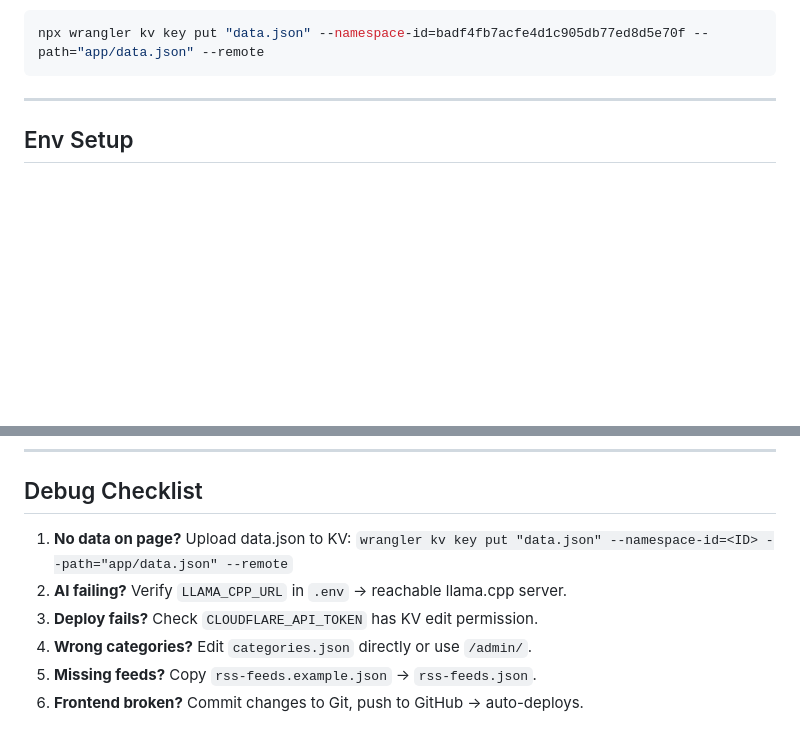
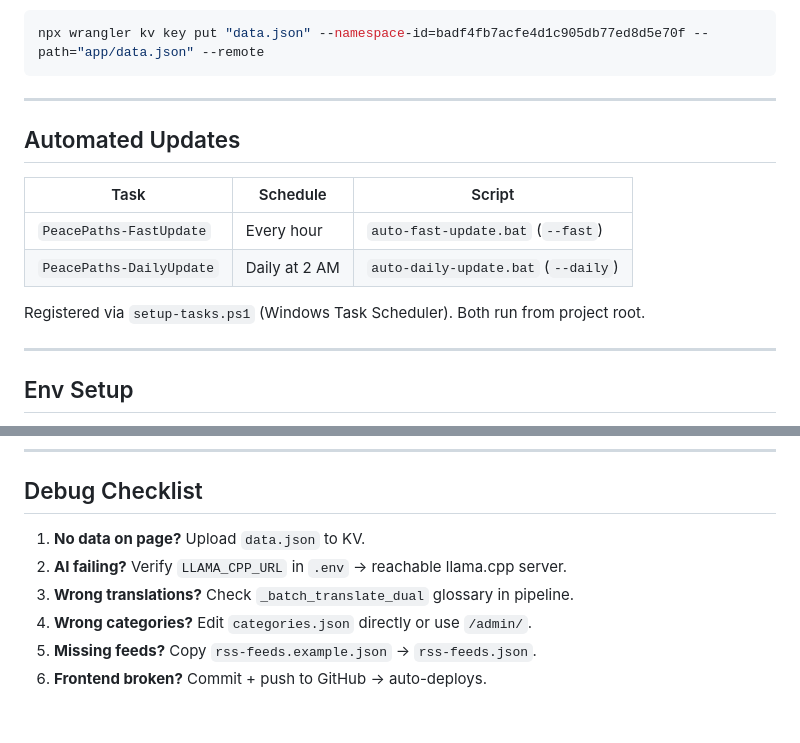
Before and after one commit to ErezIsrael/peace-paths, a Markdown page: AGENTS.md, 2 parts joined by grey strips. GitHub-like rendering; blank space fills up the shorter version.

````diff
--- a/AGENTS.md
+++ b/AGENTS.md
@@ -157,6 +142,17 @@ Deploy data manually:
 ```bash
 npx wrangler kv key put "data.json" --namespace-id=badf4fb7acfe4d1c905db77ed8d5e70f --path="app/data.json" --remote
 ```
+
+---
+
+## Automated Updates
+
+| Task | Schedule | Script |
+|------|----------|--------|
+| `PeacePaths-FastUpdate` | Every hour | `auto-fast-update.bat` (`--fast`) |
+| `PeacePaths-DailyUpdate` | Daily at 2 AM | `auto-daily-update.bat` (`--daily`) |
+
+Registered via `setup-tasks.ps1` (Windows Task Scheduler). Both run from project root.
 
 ---
 
@@ -175,9 +171,9 @@ Copy `.env.example` → `.env` and fill in:
 
 ## Debug Checklist
 
-1. **No data on page?** Upload data.json to KV: `wrangler kv key put "data.json" --namespace-id=<ID> --path="app/data.json" --remote`
+1. **No data on page?** Upload `data.json` to KV.
 2. **AI failing?** Verify `LLAMA_CPP_URL` in `.env` → reachable llama.cpp server.
-3. **Deploy fails?** Check `CLOUDFLARE_API_TOKEN` has KV edit permission.
+3. **Wrong translations?** Check `_batch_translate_dual` glossary in pipeline.
 4. **Wrong categories?** Edit `categories.json` directly or use `/admin/`.
 5. **Missing feeds?** Copy `rss-feeds.example.json` → `rss-feeds.json`.
-6. **Frontend broken?** Commit changes to Git, push to GitHub → auto-deploys.
+6. **Frontend broken?** Commit + push to GitHub → auto-deploys.
````
Also changed, not shown: other parts of AGENTS.md (+53 -68 lines).
